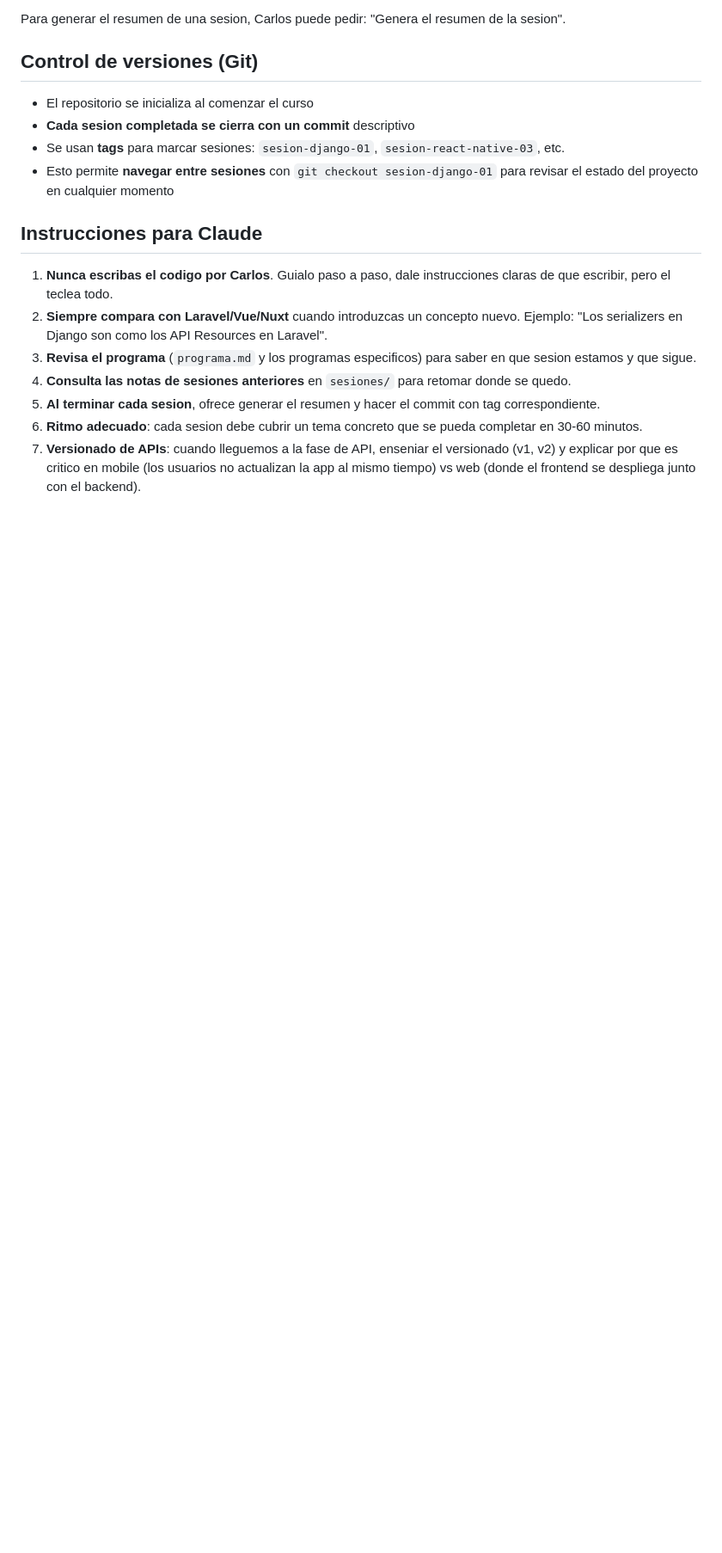
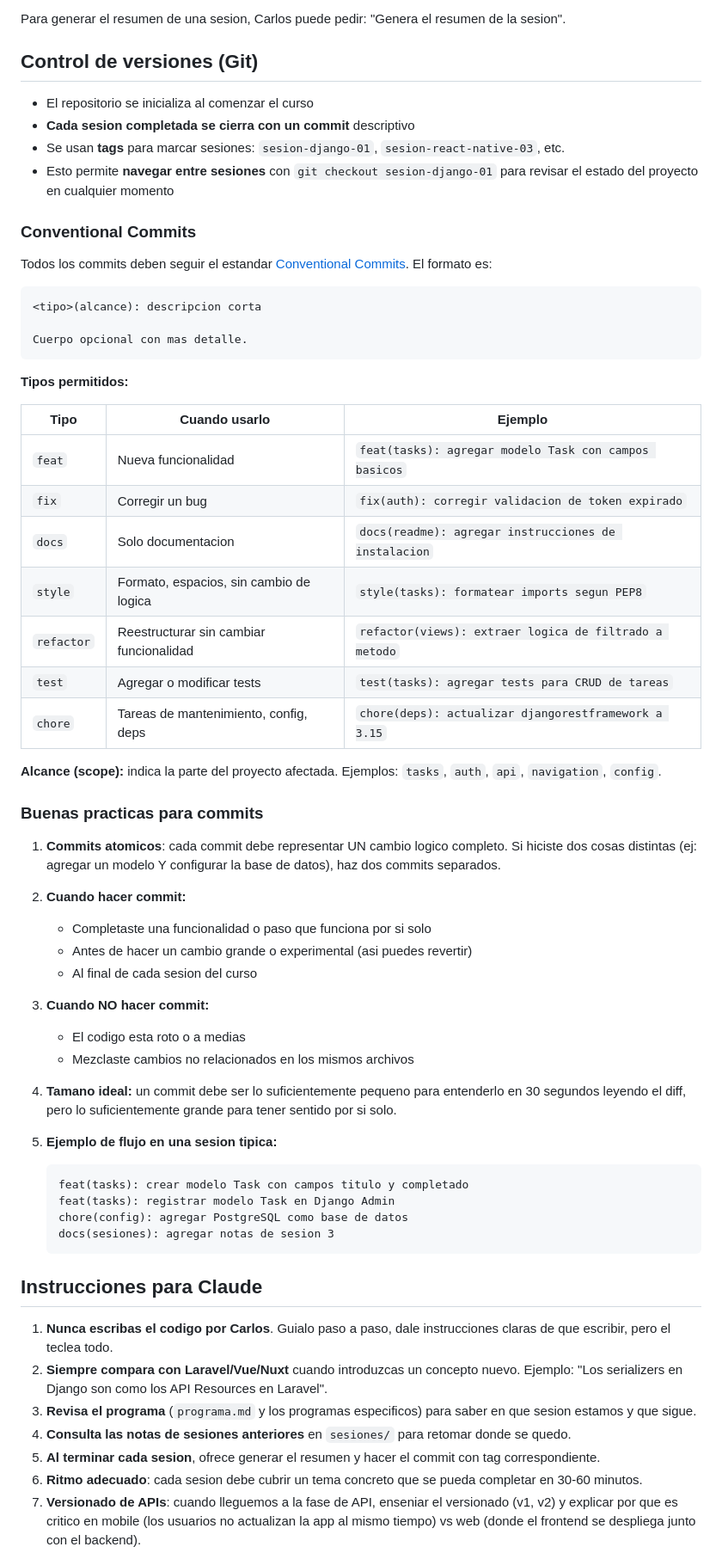
Before and after one commit to carlosvaldesweb/curso-django-react-native, a Markdown page: CLAUDE.md, the part around one of its changes. Shown at 86% size. GitHub-like rendering; blank space fills up the shorter version.

Commit message:
docs(curso): agregar conventional commits, versiones del stack y buenas practicas Git
Se agregan versiones especificas del stack (Django 6.0, RN 0.84, Expo SDK 55),
guia completa de conventional commits con ejemplos, y buenas practicas para
saber cuando y como hacer commits atomicos.

Co-Authored-By: Claude Opus 4.6 <noreply@anthropic.com>

````diff
--- a/CLAUDE.md
+++ b/CLAUDE.md
@@ -65,6 +67,53 @@ Para generar el resumen de una sesion, Carlos puede pedir: "Genera el resumen de
 - Se usan **tags** para marcar sesiones: `sesion-django-01`, `sesion-react-native-03`, etc.
 - Esto permite **navegar entre sesiones** con `git checkout sesion-django-01` para revisar el estado del proyecto en cualquier momento
 
+### Conventional Commits
+
+Todos los commits deben seguir el estandar [Conventional Commits](https://www.conventionalcommits.org/). El formato es:
+
+```
+<tipo>(alcance): descripcion corta
+
+Cuerpo opcional con mas detalle.
+```
+
+**Tipos permitidos:**
+
+| Tipo | Cuando usarlo | Ejemplo |
+|---|---|---|
+| `feat` | Nueva funcionalidad | `feat(tasks): agregar modelo Task con campos basicos` |
+| `fix` | Corregir un bug | `fix(auth): corregir validacion de token expirado` |
+| `docs` | Solo documentacion | `docs(readme): agregar instrucciones de instalacion` |
+| `style` | Formato, espacios, sin cambio de logica | `style(tasks): formatear imports segun PEP8` |
+| `refactor` | Reestructurar sin cambiar funcionalidad | `refactor(views): extraer logica de filtrado a metodo` |
+| `test` | Agregar o modificar tests | `test(tasks): agregar tests para CRUD de tareas` |
+| `chore` | Tareas de mantenimiento, config, deps | `chore(deps): actualizar djangorestframework a 3.15` |
+
+**Alcance (scope):** indica la parte del proyecto afectada. Ejemplos: `tasks`, `auth`, `api`, `navigation`, `config`.
+
+### Buenas practicas para commits
+
+1. **Commits atomicos**: cada commit debe representar UN cambio logico completo. Si hiciste dos cosas distintas (ej: agregar un modelo Y configurar la base de datos), haz dos commits separados.
+
+2. **Cuando hacer commit:**
+   - Completaste una funcionalidad o paso que funciona por si solo
+   - Antes de hacer un cambio grande o experimental (asi puedes revertir)
+   - Al final de cada sesion del curso
+
+3. **Cuando NO hacer commit:**
+   - El codigo esta roto o a medias
+   - Mezclaste cambios no relacionados en los mismos archivos
+
+4. **Tamano ideal:** un commit debe ser lo suficientemente pequeno para entenderlo en 30 segundos leyendo el diff, pero lo suficientemente grande para tener sentido por si solo.
+
+5. **Ejemplo de flujo en una sesion tipica:**
+   ```
+   feat(tasks): crear modelo Task con campos titulo y completado
+   feat(tasks): registrar modelo Task en Django Admin
+   chore(config): agregar PostgreSQL como base de datos
+   docs(sesiones): agregar notas de sesion 3
+   ```
+
 ## Instrucciones para Claude
 
 1. **Nunca escribas el codigo por Carlos**. Guialo paso a paso, dale instrucciones claras de que escribir, pero el teclea todo.
````
Also changed, not shown: other parts of CLAUDE.md (+10 -7 lines).
